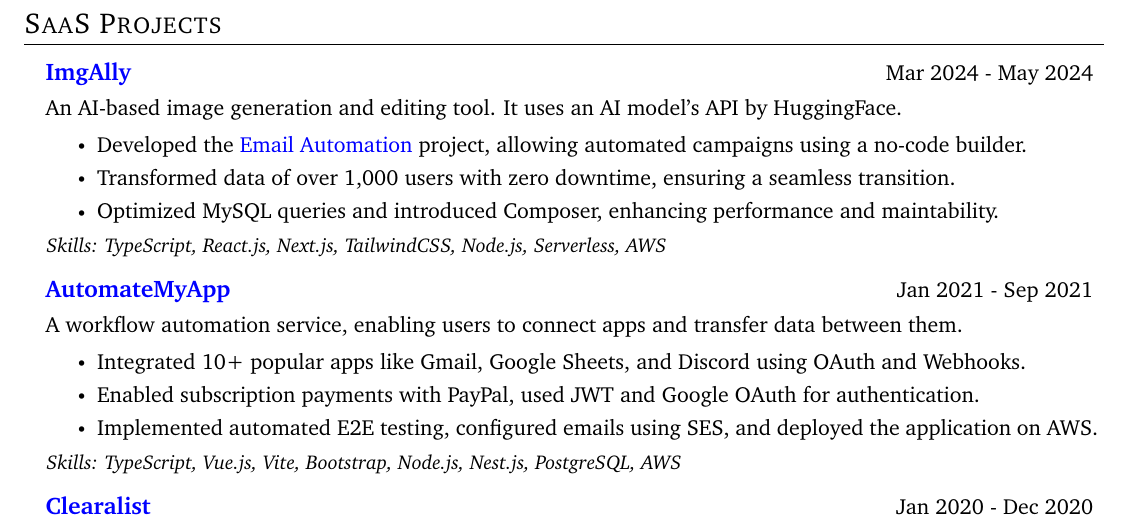
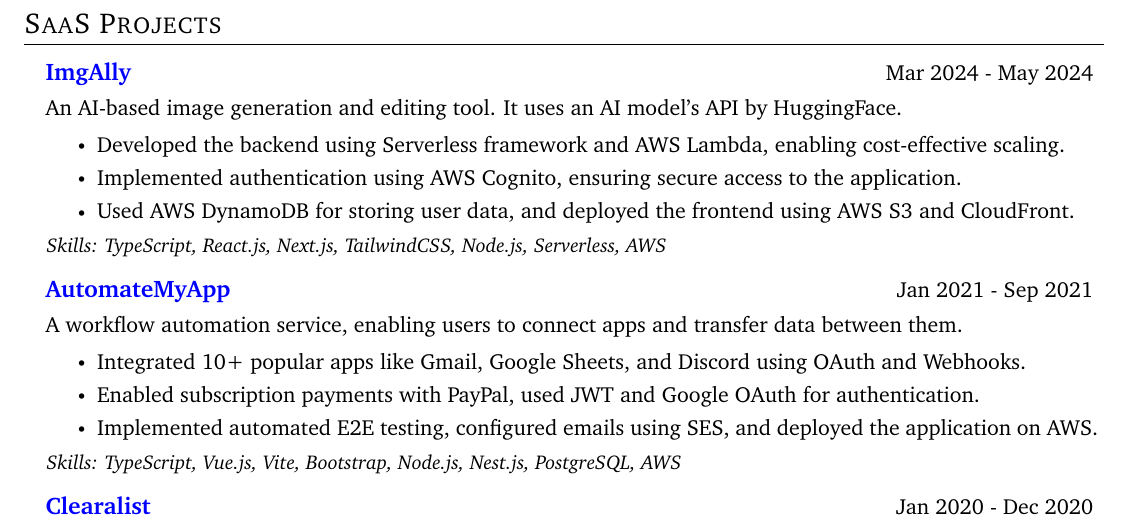
Before and after one commit to ajaz-rehman/resume, a LaTeX CV (resume.tex): part of page 2 of 2, cut so that both start at the same text. Compiled offline with pdfLaTeX.

Commit message:
Update text

```diff
--- a/resume.tex
+++ b/resume.tex
@@ -248,9 +248,9 @@
 {\href{\imgAllyLink}{\color{blue}ImgAlly}}{Mar 2024 - May 2024}
 \resumeItemHeader{An AI-based image generation and editing tool. It uses an AI model's API by HuggingFace.}
 \resumeItemListStart
-\resumeItem{Developed the \href{\emailAutomationLink}{\color{blue}Email Automation} project, allowing automated campaigns using a no-code builder.}
-\resumeItem{Transformed data of over 1,000 users with zero downtime, ensuring a seamless transition.}
-\resumeItem{Optimized MySQL queries and introduced Composer, enhancing performance and maintability.}
+\resumeItem{Developed the backend using Serverless framework and AWS Lambda, enabling cost-effective scaling.}
+\resumeItem{Implemented authentication using AWS Cognito, ensuring secure access to the application.}
+\resumeItem{Used AWS DynamoDB for storing user data, and deployed the frontend using AWS S3 and CloudFront.}
 \resumeItemFooter{Skills: TypeScript, React.js, Next.js, TailwindCSS, Node.js, Serverless, AWS}
 \resumeItemListEnd
 
```
